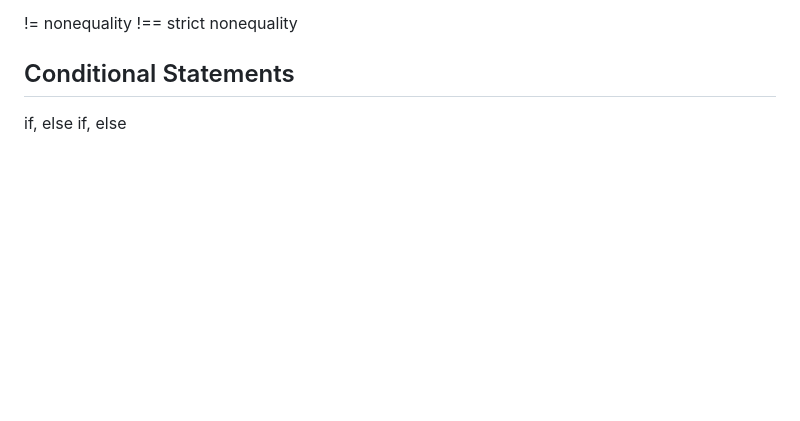
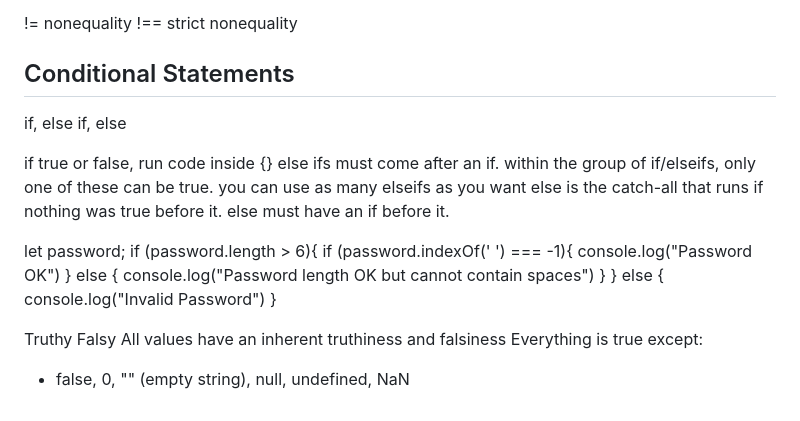
Before and after one commit to samsuh/back-to-basics-javascript-2025, a Markdown page: primitive-types/notes.md, the part around the change. Drawn GitHub-style; blank space fills up the shorter version.

Commit message:
added conditionals

```diff
--- a/primitive-types/notes.md
+++ b/primitive-types/notes.md
@@ -272,3 +272,25 @@ String comparisons compare the unicode values.
 ## Conditional Statements
 
 if, else if, else
+
+if true or false, run code inside {}
+else ifs must come after an if. within the group of if/elseifs, only one of these can be true.
+you can use as many elseifs as you want
+else is the catch-all that runs if nothing was true before it. else must have an if before it.
+
+let password;
+if (password.length > 6){
+if (password.indexOf(' ') === -1){
+console.log("Password OK")
+} else {
+console.log("Password length OK but cannot contain spaces")
+}
+} else {
+console.log("Invalid Password")
+}
+
+Truthy Falsy
+All values have an inherent truthiness and falsiness
+Everything is true except:
+
+- false, 0, "" (empty string), null, undefined, NaN
```
